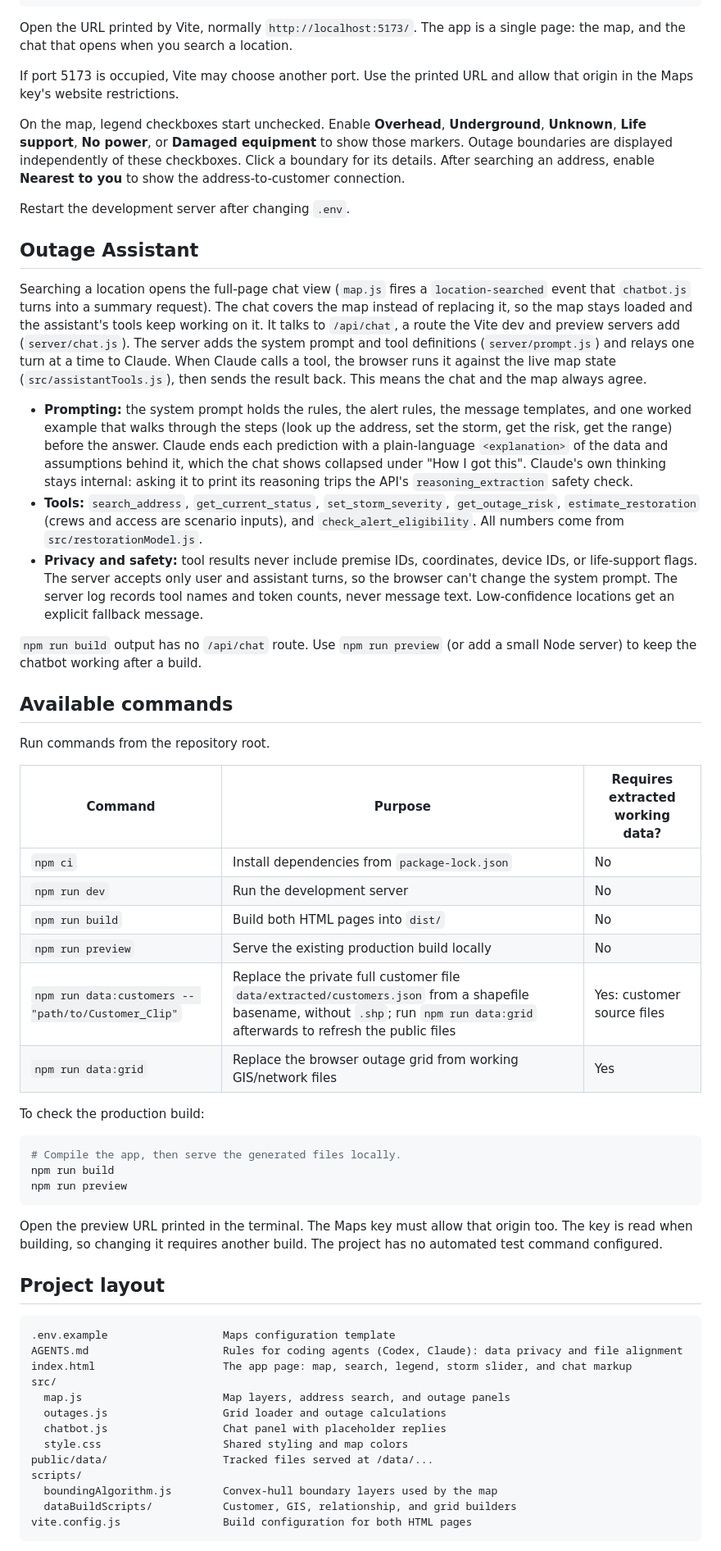
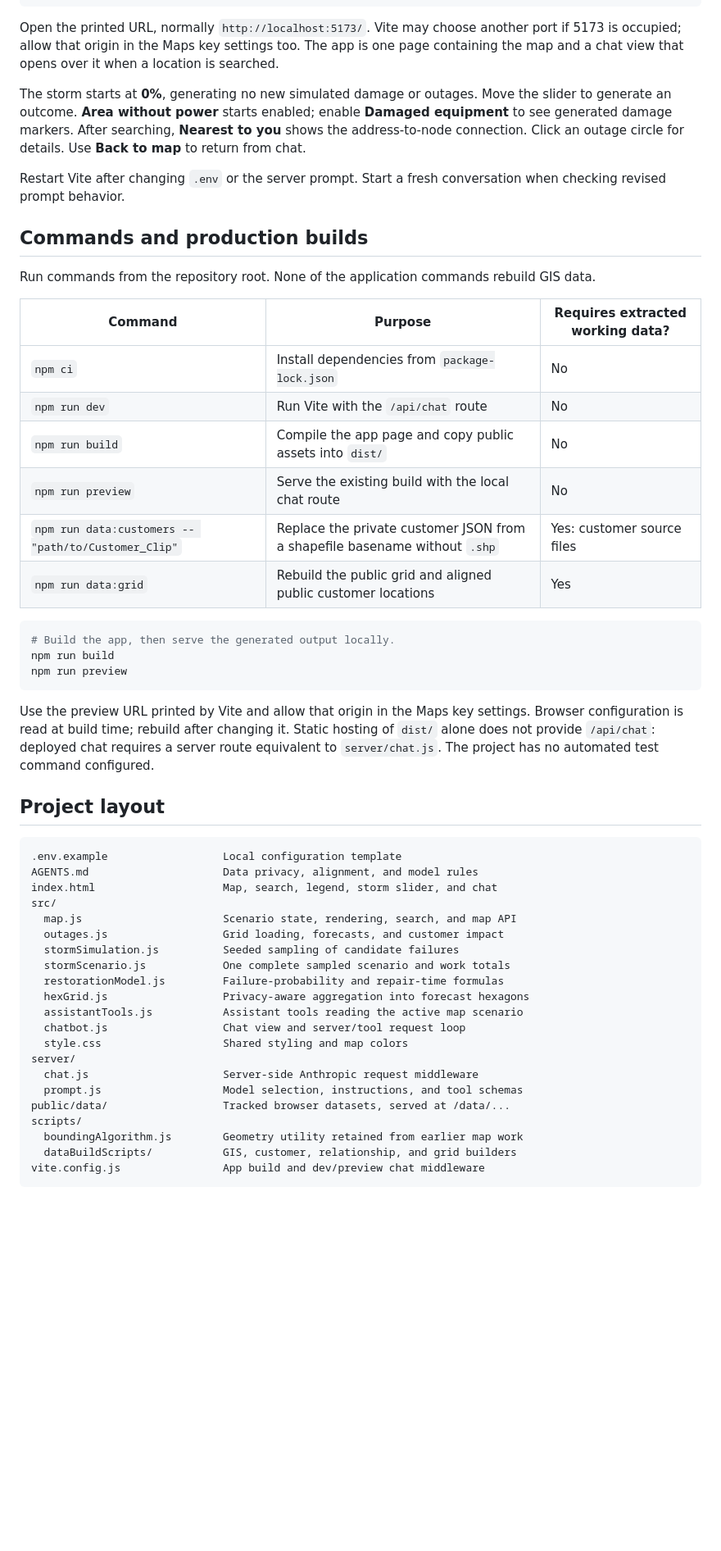
Before and after one commit to TWoods7/Hackathon_Packet_Loss, a Markdown page: README.md, the part around one of its changes. Shown at 82% size. Drawn GitHub-style; blank space fills up the shorter version.

Commit message:
Document storm simulation and demo workflow

````diff
--- a/README.md
+++ b/README.md
@@ -76,62 +63,56 @@ ANTHROPIC_API_KEY=your_anthropic_key
 npm run dev
 ```
 
-Open the URL printed by Vite, normally `http://localhost:5173/`. The app is a single page: the map, and the chat that opens when you search a location.
+Open the printed URL, normally `http://localhost:5173/`. Vite may choose another port if 5173 is occupied; allow that origin in the Maps key settings too. The app is one page containing the map and a chat view that opens over it when a location is searched.
 
-If port 5173 is occupied, Vite may choose another port. Use the printed URL and allow that origin in the Maps key's website restrictions.
+The storm starts at **0%**, generating no new simulated damage or outages. Move the slider to generate an outcome. **Area without power** starts enabled; enable **Damaged equipment** to see generated damage markers. After searching, **Nearest to you** shows the address-to-node connection. Click an outage circle for details. Use **Back to map** to return from chat.
 
-On the map, legend checkboxes start unchecked. Enable **Overhead**, **Underground**, **Unknown**, **Life support**, **No power**, or **Damaged equipment** to show those markers. Outage boundaries are displayed independently of these checkboxes. Click a boundary for its details. After searching an address, enable **Nearest to you** to show the address-to-customer connection.
+Restart Vite after changing `.env` or the server prompt. Start a fresh conversation when checking revised prompt behavior.
 
-Restart the development server after changing `.env`.
+## Commands and production builds
 
-## Outage Assistant
-
-Searching a location opens the full-page chat view (`map.js` fires a `location-searched` event that `chatbot.js` turns into a summary request). The chat covers the map instead of replacing it, so the map stays loaded and the assistant's tools keep working on it. It talks to `/api/chat`, a route the Vite dev and preview servers add (`server/chat.js`). The server adds the system prompt and tool definitions (`server/prompt.js`) and relays one turn at a time to Claude. When Claude calls a tool, the browser runs it against the live map state (`src/assistantTools.js`), then sends the result back. This means the chat and the map always agree.
-
-- **Prompting:** the system prompt holds the rules, the alert rules, the message templates, and one worked example that walks through the steps (look up the address, set the storm, get the risk, get the range) before the answer. Claude ends each prediction with a plain-language `<explanation>` of the data and assumptions behind it, which the chat shows collapsed under "How I got this". Claude's own thinking stays internal: asking it to print its reasoning trips the API's `reasoning_extraction` safety check.
-- **Tools:** `search_address`, `get_current_status`, `set_storm_severity`, `get_outage_risk`, `estimate_restoration` (crews and access are scenario inputs), and `check_alert_eligibility`. All numbers come from `src/restorationModel.js`.
-- **Privacy and safety:** tool results never include premise IDs, coordinates, device IDs, or life-support flags. The server accepts only user and assistant turns, so the browser can't change the system prompt. The server log records tool names and token counts, never message text. Low-confidence locations get an explicit fallback message.
-
-`npm run build` output has no `/api/chat` route. Use `npm run preview` (or add a small Node server) to keep the chatbot working after a build.
-
-## Available commands
-
-Run commands from the repository root.
+Run commands from the repository root. None of the application commands rebuild GIS data.
 
 | Command | Purpose | Requires extracted working data? |
 |---|---|---|
 | `npm ci` | Install dependencies from `package-lock.json` | No |
-| `npm run dev` | Run the development server | No |
-| `npm run build` | Build both HTML pages into `dist/` | No |
-| `npm run preview` | Serve the existing production build locally | No |
-| `npm run data:customers -- "path/to/Customer_Clip"` | Replace the private full customer file `data/extracted/customers.json` from a shapefile basename, without `.shp`; run `npm run data:grid` afterwards to refresh the public files | Yes: customer source files |
-| `npm run data:grid` | Replace the browser outage grid from working GIS/network files | Yes |
-
-To check the production build:
+| `npm run dev` | Run Vite with the `/api/chat` route | No |
+| `npm run build` | Compile the app page and copy public assets into `dist/` | No |
+| `npm run preview` | Serve the existing build with the local chat route | No |
+| `npm run data:customers -- "path/to/Customer_Clip"` | Replace the private customer JSON from a shapefile basename without `.shp` | Yes: customer source files |
+| `npm run data:grid` | Rebuild the public grid and aligned public customer locations | Yes |
 
 ```sh
-# Compile the app, then serve the generated files locally.
+# Build the app, then serve the generated output locally.
 npm run build
 npm run preview
 ```
 
-Open the preview URL printed in the terminal. The Maps key must allow that origin too. The key is read when building, so changing it requires another build. The project has no automated test command configured.
+Use the preview URL printed by Vite and allow that origin in the Maps key settings. Browser configuration is read at build time; rebuild after changing it. Static hosting of `dist/` alone does not provide `/api/chat`: deployed chat requires a server route equivalent to `server/chat.js`. The project has no automated test command configured.
 
 ## Project layout
 
 ```text
-.env.example                  Maps configuration template
-AGENTS.md                     Rules for coding agents (Codex, Claude): data privacy and file alignment
-index.html                    The app page: map, search, legend, storm slider, and chat markup
+.env.example                  Local configuration template
+AGENTS.md                     Data privacy, alignment, and model rules
+index.html                    Map, search, legend, storm slider, and chat
 src/
-  map.js                      Map layers, address search, and outage panels
-  outages.js                  Grid loader and outage calculations
-  chatbot.js                  Chat panel with placeholder replies
+  map.js                      Scenario state, rendering, search, and map API
+  outages.js                  Grid loading, forecasts, and customer impact
+  stormSimulation.js          Seeded sampling of candidate failures
+  stormScenario.js            One complete sampled scenario and work totals
+  restorationModel.js         Failure-probability and repair-time formulas
+  hexGrid.js                  Privacy-aware aggregation into forecast hexagons
+  assistantTools.js           Assistant tools reading the active map scenario
+  chatbot.js                  Chat view and server/tool request loop
   style.css                   Shared styling and map colors
-public/data/                  Tracked files served at /data/...
+server/
+  chat.js                     Server-side Anthropic request middleware
+  prompt.js                   Model selection, instructions, and tool schemas
+public/data/                  Tracked browser datasets, served at /data/...
 scripts/
-  boundingAlgorithm.js        Convex-hull boundary layers used by the map
-  dataBuildScripts/           Customer, GIS, relationship, and grid builders
-vite.config.js                Build configuration for both HTML pages
+  boundingAlgorithm.js        Geometry utility retained from earlier map work
+  dataBuildScripts/           GIS, customer, relationship, and grid builders
+vite.config.js                App build and dev/preview chat middleware
 ```
 
````
Also changed, not shown: other parts of README.md (+110 -81 lines).
